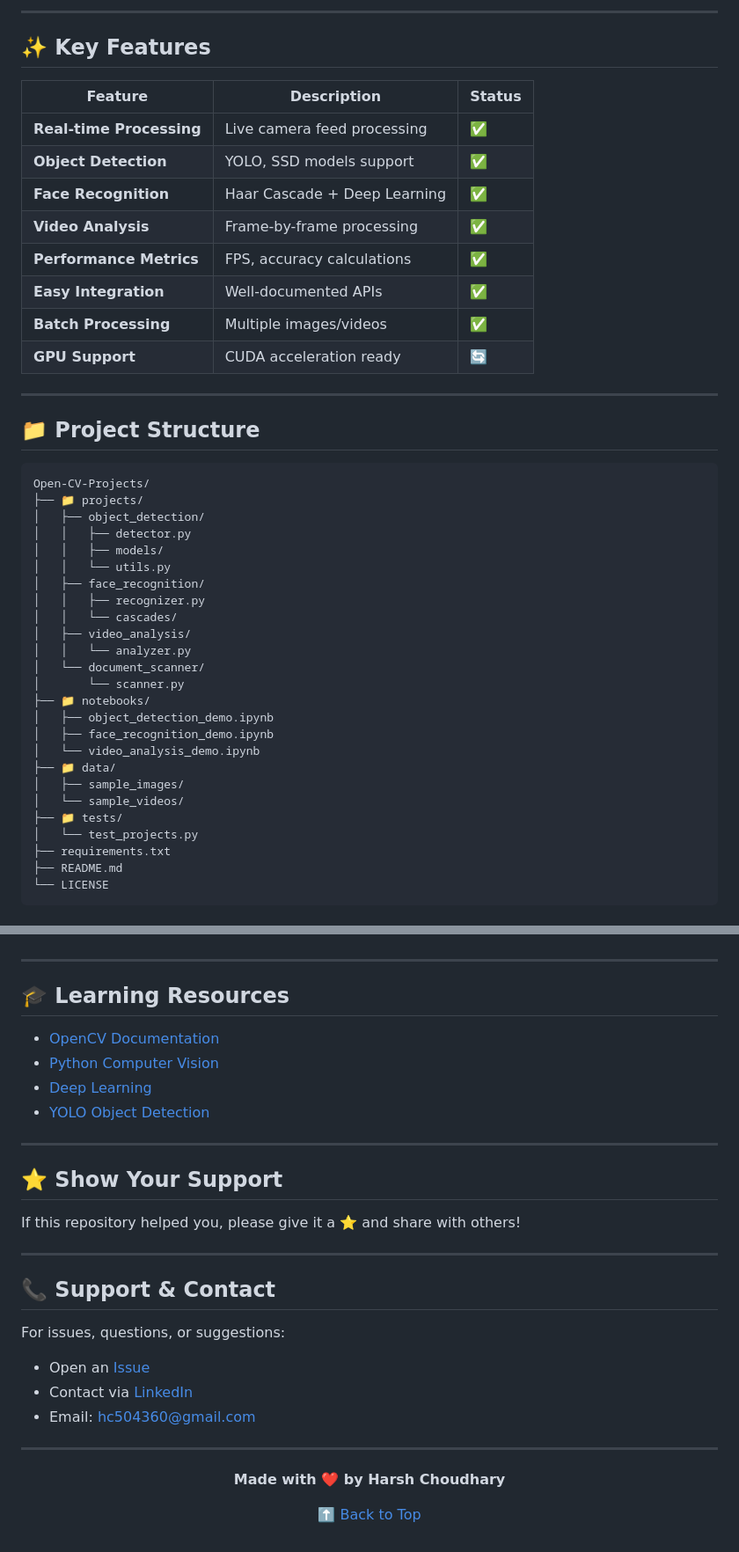
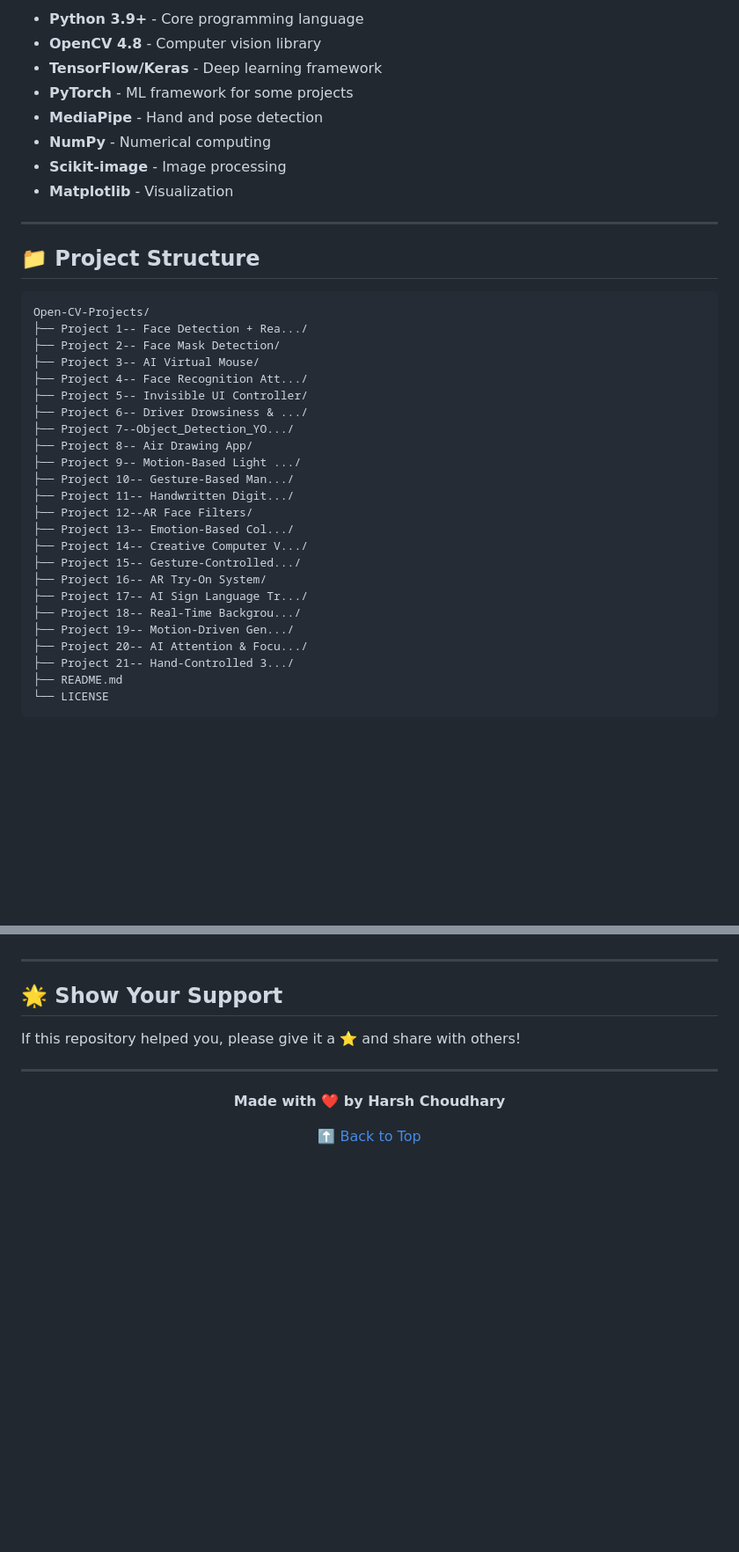
Before and after one commit to HarshChoudhary2003/Open-CV-Projects, a Markdown page: README.md, 2 parts joined by grey strips. Shown at 88% size. Rendered like a GitHub page; blank space fills up the shorter version.

````diff
--- a/README.md
+++ b/README.md
@@ -248,17 +335,11 @@ graph LR
----
-
-## ✨ Key Features
-
-| Feature | Description | Status |
-|---------|-------------|--------|
-| **Real-time Processing** | Live camera feed processing | ✅ |
-| **Object Detection** | YOLO, SSD models support | ✅ |
-| **Face Recognition** | Haar Cascade + Deep Learning | ✅ |
-| **Video Analysis** | Frame-by-frame processing | ✅ |
-| **Performance Metrics** | FPS, accuracy calculations | ✅ |
-| **Easy Integration** | Well-documented APIs | ✅ |
-| **Batch Processing** | Multiple images/videos | ✅ |
-| **GPU Support** | CUDA acceleration ready | 🔄 |
+- **Python 3.9+** - Core programming language
+- **OpenCV 4.8** - Computer vision library
+- **TensorFlow/Keras** - Deep learning framework
+- **PyTorch** - ML framework for some projects
+- **MediaPipe** - Hand and pose detection
+- **NumPy** - Numerical computing
+- **Scikit-image** - Image processing
+- **Matplotlib** - Visualization
 
 ---
 
@@ -266,28 +347,27 @@ graph LR
 
 ```
 Open-CV-Projects/
-├── 📁 projects/
-│   ├── object_detection/
-│   │   ├── detector.py
-│   │   ├── models/
-│   │   └── utils.py
-│   ├── face_recognition/
-│   │   ├── recognizer.py
-│   │   └── cascades/
-│   ├── video_analysis/
-│   │   └── analyzer.py
-│   └── document_scanner/
-│       └── scanner.py
-├── 📁 notebooks/
-│   ├── object_detection_demo.ipynb
-│   ├── face_recognition_demo.ipynb
-│   └── video_analysis_demo.ipynb
-├── 📁 data/
-│   ├── sample_images/
-│   └── sample_videos/
-├── 📁 tests/
-│   └── test_projects.py
-├── requirements.txt
+├── Project 1-- Face Detection + Rea.../
+├── Project 2-- Face Mask Detection/
+├── Project 3-- AI Virtual Mouse/
+├── Project 4-- Face Recognition Att.../
+├── Project 5-- Invisible UI Controller/
+├── Project 6-- Driver Drowsiness & .../
+├── Project 7--Object_Detection_YO.../
+├── Project 8-- Air Drawing App/
+├── Project 9-- Motion-Based Light .../
+├── Project 10-- Gesture-Based Man.../
+├── Project 11-- Handwritten Digit.../
+├── Project 12--AR Face Filters/
+├── Project 13-- Emotion-Based Col.../
+├── Project 14-- Creative Computer V.../
+├── Project 15-- Gesture-Controlled.../
+├── Project 16-- AR Try-On System/
+├── Project 17-- AI Sign Language Tr.../
+├── Project 18-- Real-Time Backgrou.../
+├── Project 19-- Motion-Driven Gen.../
+├── Project 20-- AI Attention & Focu.../
+├── Project 21-- Hand-Controlled 3.../
 ├── README.md
 └── LICENSE
 ```
@@ -407,27 +401,9 @@ This project is licensed under the **MIT License** - see [LICENSE](LICENSE) file
 
 ---
 
-## 🎓 Learning Resources
-
-- [OpenCV Documentation](https://docs.opencv.org/)
-- [Python Computer Vision](https://www.pyimagesearch.com/)
-- [Deep Learning](https://www.deeplearningbook.org/)
-- [YOLO Object Detection](https://docs.ultralytics.com/)
-
----
-
-## ⭐ Show Your Support
+## 🌟 Show Your Support
 
 If this repository helped you, please give it a ⭐ and share with others!
-
----
-
-## 📞 Support & Contact
-
-For issues, questions, or suggestions:
-- Open an [Issue](https://github.com/HarshChoudhary2003/Open-CV-Projects/issues)
-- Contact via [LinkedIn](https://linkedin.com/in/harshchoudhary2003)
-- Email: hc504360@gmail.com
 
 ---
 
````
Also changed, not shown: other parts of README.md (+220 -219 lines).
